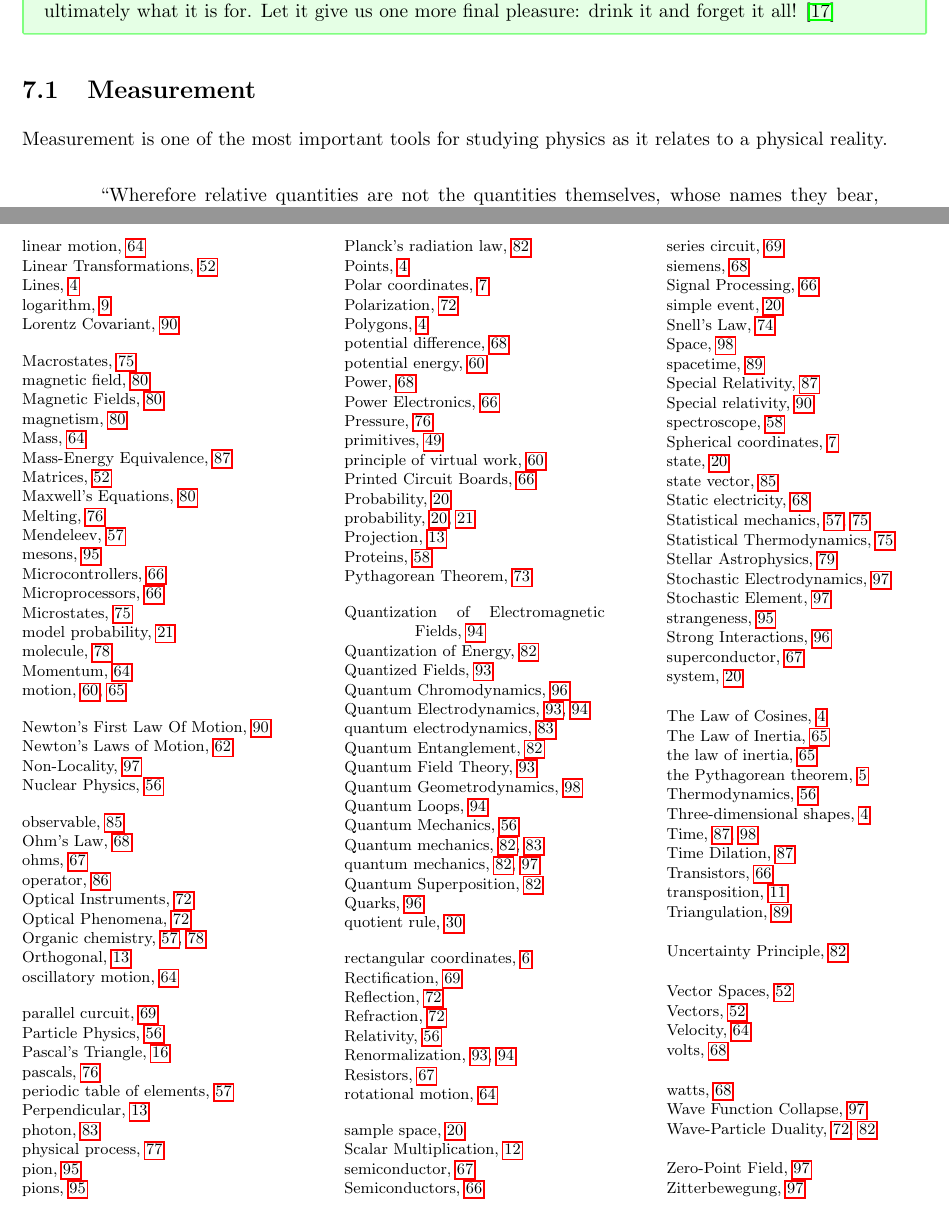
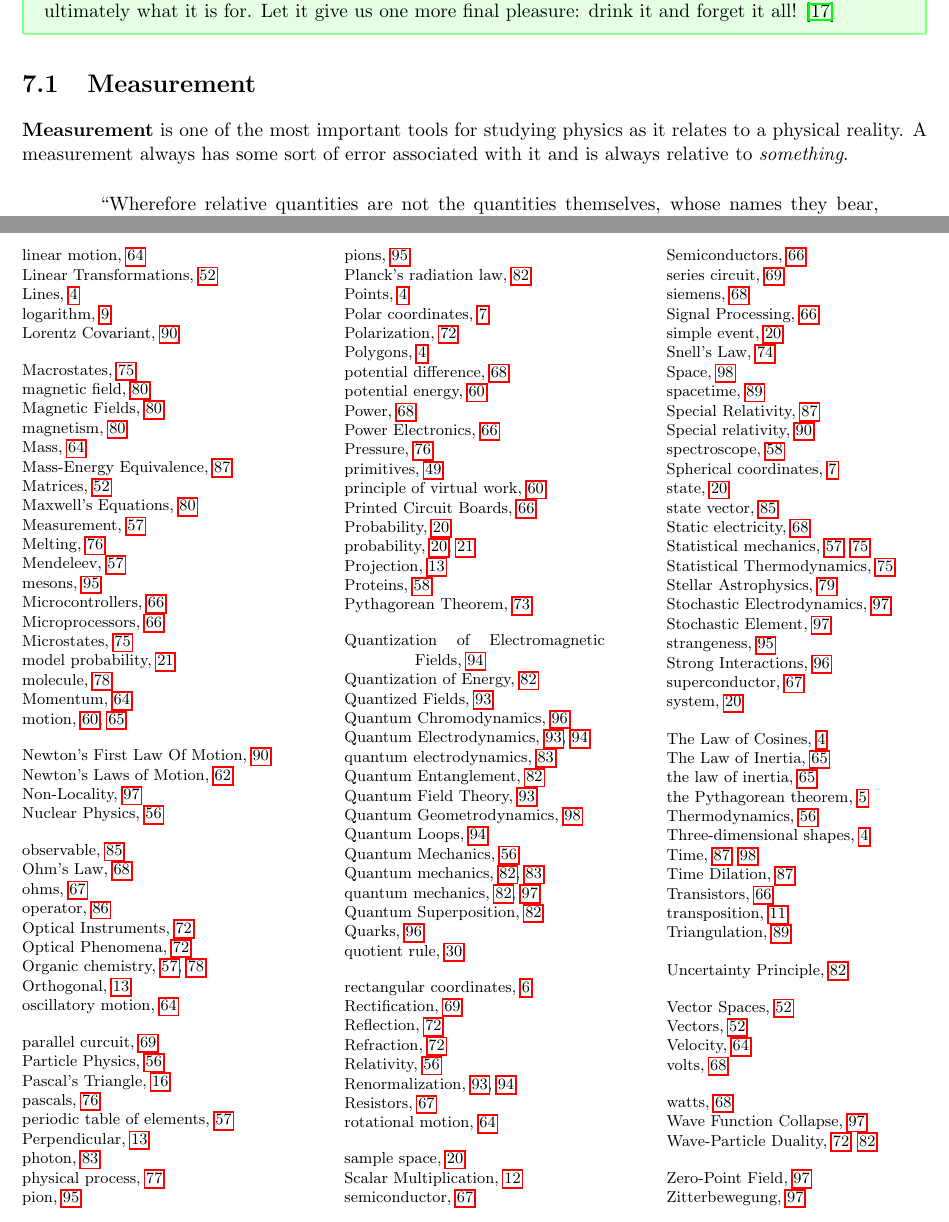
Before and after one commit to torodean/Antonius-Compendium, a LaTeX thesis (Volume I/Compendium.tex, which reads Volume I/chapters/general_physics.tex): two parts of pages 65 and 109 of 109, joined at a grey line, cut so that both start at the same text. Compiled offline with pdfLaTeX.

Commit message:
Update general_physics.tex

```diff
--- a/Volume I/chapters/general_physics.tex
+++ b/Volume I/chapters/general_physics.tex
@@ -32,7 +32,7 @@ Physics has been crucial in advancing technology and shaping our understanding o
 
 \section{Measurement}
 
-Measurement is one of the most important tools for studying physics as it relates to a physical reality.
+\keyword{Measurement} is one of the most important tools for studying physics as it relates to a physical reality. A measurement always has some sort of error associated with it and is always relative to \textit{something}.
 
 \begin{quotation}
 	``Wherefore relative quantities are not the quantities themselves, whose names they bear, but those sensible measures of them (either accurate or inaccurate), which are commonly used instead of the measured quantities themselves. And if the meaning of words is to be determined [definiendae] by their use, then by the names time, space, place, and motion, their measures [mensurae sensibilies] are properly to be understood; and the expression will be unusual, and purely mathematical, if the measured quantities themselves are meant. On this account, those violate the accuracy of language, which ought to be kept precise, who interpret these words for the measured quantities. Nor do those less defile the purity of mathematical and philosophical truths, who confound real quantities with their relations and sensible measures [vulgaribus mensuris].'' \cite{bib:Newtons Scholium}
```
